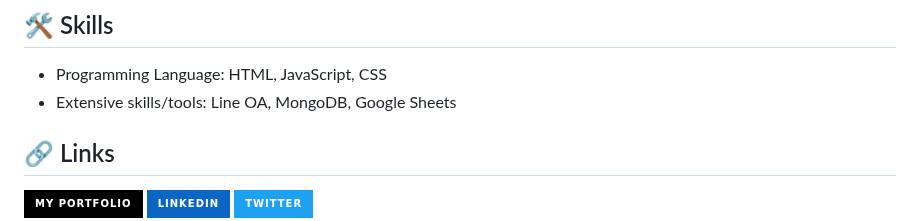
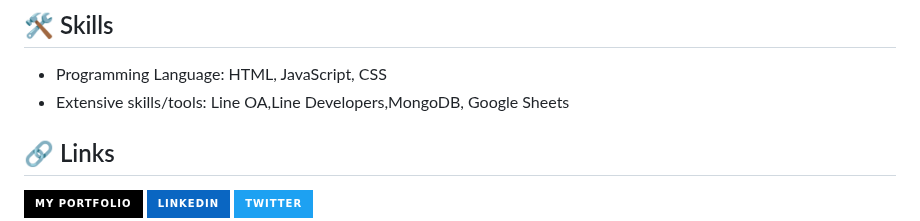
Before and after one commit to Codezilla-CMU/CSSupport, a Markdown page: README.md, the part around the change. Drawn GitHub-style; badges without logos.

```diff
--- a/README.md
+++ b/README.md
@@ -91,7 +91,7 @@ To deploy this project
 
 ## 🛠 Skills
 - Programming Language: HTML, JavaScript, CSS
-- Extensive skills/tools: Line OA, MongoDB, Google Sheets
+- Extensive skills/tools: Line OA,Line Developers,MongoDB, Google Sheets
 
 
 ## 🔗 Links
```
